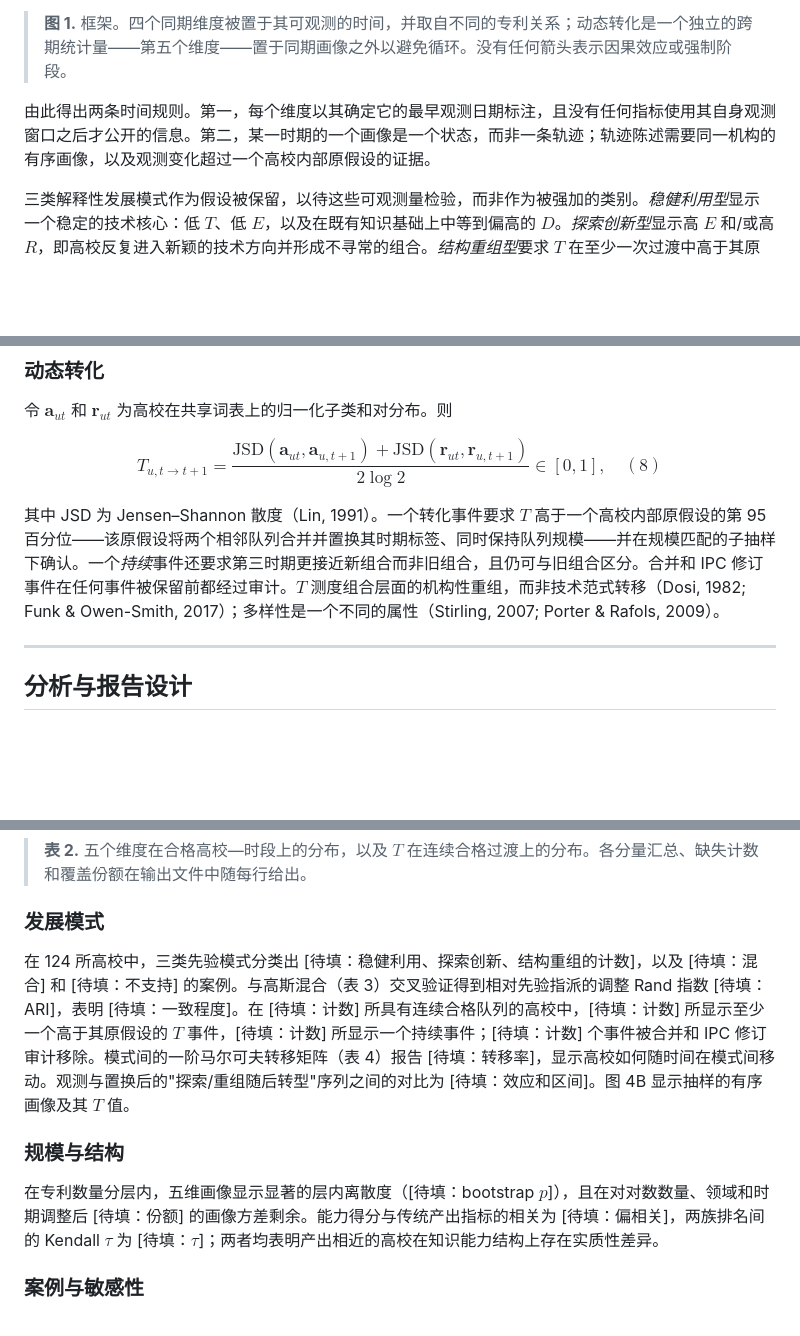
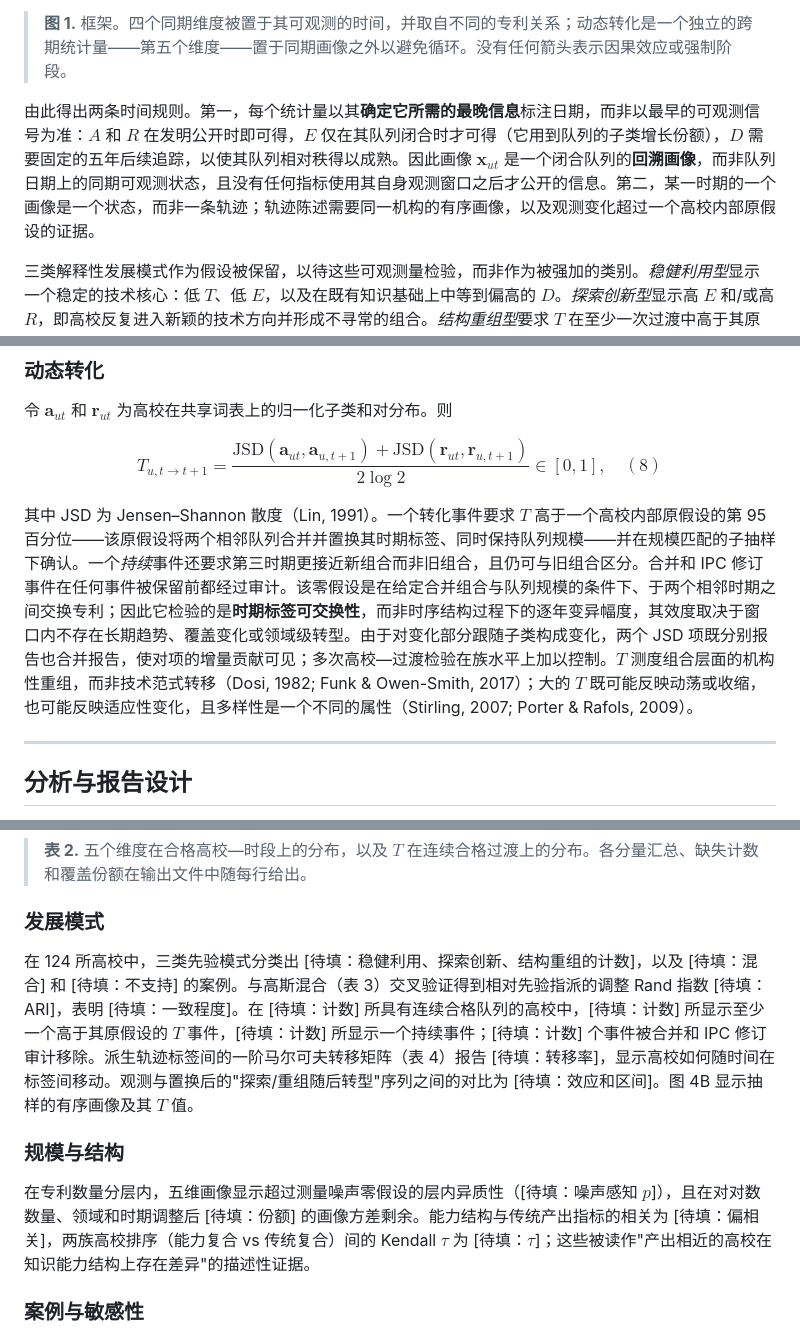
Before and after one commit to whucai/patent-value-research, a Markdown page: Chinese_University_Patent_Innovation_Capability_Paper/main_中文翻译.md, 3 parts joined by grey strips. Drawn GitHub-style; blank space fills up the shorter version.

```diff
--- a/Chinese_University_Patent_Innovation_Capability_Paper/main_中文翻译.md
+++ b/Chinese_University_Patent_Innovation_Capability_Paper/main_中文翻译.md
@@ -60,7 +60,7 @@ $$\mathbf{x}_{ut}=(A_{ut},R_{ut},E_{ut},D_{ut})^{\mathsf T}, \quad (1)$$
 
 > **图 1.** 框架。四个同期维度被置于其可观测的时间，并取自不同的专利关系；动态转化是一个独立的跨期统计量——第五个维度——置于同期画像之外以避免循环。没有任何箭头表示因果效应或强制阶段。
 
-由此得出两条时间规则。第一，每个维度以其确定它的最早观测日期标注，且没有任何指标使用其自身观测窗口之后才公开的信息。第二，某一时期的一个画像是一个状态，而非一条轨迹；轨迹陈述需要同一机构的有序画像，以及观测变化超过一个高校内部原假设的证据。
+由此得出两条时间规则。第一，每个统计量以其**确定它所需的最晚信息**标注日期，而非以最早的可观测信号为准：$A$ 和 $R$ 在发明公开时即可得，$E$ 仅在其队列闭合时才可得（它用到队列的子类增长份额），$D$ 需要固定的五年后续追踪，以使其队列相对秩得以成熟。因此画像 $\mathbf{x}_{ut}$ 是一个闭合队列的**回溯画像**，而非队列日期上的同期可观测状态，且没有任何指标使用其自身观测窗口之后才公开的信息。第二，某一时期的一个画像是一个状态，而非一条轨迹；轨迹陈述需要同一机构的有序画像，以及观测变化超过一个高校内部原假设的证据。
 
 三类解释性发展模式作为假设被保留，以待这些可观测量检验，而非作为被强加的类别。*稳健利用型*显示一个稳定的技术核心：低 $T$、低 $E$，以及在既有知识基础上中等到偏高的 $D$。*探索创新型*显示高 $E$ 和/或高 $R$，即高校反复进入新颖的技术方向并形成不寻常的组合。*结构重组型*要求 $T$ 在至少一次过渡中高于其原假设，且新组合在下一时期持续，表明组合层面的持续性重组。一所机构在不同时间可遵循不同模式，混合情形保持可见，且这些模式不构成绩效排名。
 
@@ -138,7 +138,7 @@ $D$ 测度在可观测引用者中有记录的知识扩散。由于仅含高校
 
 $$T_{u,t\rightarrow t+1}=\frac{\mathrm{JSD}(\mathbf{a}_{ut},\mathbf{a}_{u,t+1})+\mathrm{JSD}(\mathbf{r}_{ut},\mathbf{r}_{u,t+1})}{2\log2}\in[0,1], \quad (8)$$
 
-其中 JSD 为 Jensen–Shannon 散度（Lin, 1991）。一个转化事件要求 $T$ 高于一个高校内部原假设的第 95 百分位——该原假设将两个相邻队列合并并置换其时期标签、同时保持队列规模——并在规模匹配的子抽样下确认。一个*持续*事件还要求第三时期更接近新组合而非旧组合，且仍可与旧组合区分。合并和 IPC 修订事件在任何事件被保留前都经过审计。$T$ 测度组合层面的机构性重组，而非技术范式转移（Dosi, 1982; Funk & Owen-Smith, 2017）；多样性是一个不同的属性（Stirling, 2007; Porter & Rafols, 2009）。
+其中 JSD 为 Jensen–Shannon 散度（Lin, 1991）。一个转化事件要求 $T$ 高于一个高校内部原假设的第 95 百分位——该原假设将两个相邻队列合并并置换其时期标签、同时保持队列规模——并在规模匹配的子抽样下确认。一个*持续*事件还要求第三时期更接近新组合而非旧组合，且仍可与旧组合区分。合并和 IPC 修订事件在任何事件被保留前都经过审计。该零假设是在给定合并组合与队列规模的条件下、于两个相邻时期之间交换专利；因此它检验的是**时期标签可交换性**，而非时序结构过程下的逐年变异幅度，其效度取决于窗口内不存在长期趋势、覆盖变化或领域级转型。由于对变化部分跟随子类构成变化，两个 JSD 项既分别报告也合并报告，使对项的增量贡献可见；多次高校—过渡检验在族水平上加以控制。$T$ 测度组合层面的机构性重组，而非技术范式转移（Dosi, 1982; Funk & Owen-Smith, 2017）；大的 $T$ 既可能反映动荡或收缩，也可能反映适应性变化，且多样性是一个不同的属性（Stirling, 2007; Porter & Rafols, 2009）。
 
 ---
 
@@ -174,11 +174,11 @@ $$T_{u,t\rightarrow t+1}=\frac{\mathrm{JSD}(\mathbf{a}_{ut},\mathbf{a}_{u,t+1})+
 
 ### 发展模式
 
-在 124 所高校中，三类先验模式分类出 [待填：稳健利用、探索创新、结构重组的计数]，以及 [待填：混合] 和 [待填：不支持] 的案例。与高斯混合（表 3）交叉验证得到相对先验指派的调整 Rand 指数 [待填：ARI]，表明 [待填：一致程度]。在 [待填：计数] 所具有连续合格队列的高校中，[待填：计数] 所显示至少一个高于其原假设的 $T$ 事件，[待填：计数] 所显示一个持续事件；[待填：计数] 个事件被合并和 IPC 修订审计移除。模式间的一阶马尔可夫转移矩阵（表 4）报告 [待填：转移率]，显示高校如何随时间在模式间移动。观测与置换后的"探索/重组随后转型"序列之间的对比为 [待填：效应和区间]。图 4B 显示抽样的有序画像及其 $T$ 值。
+在 124 所高校中，三类先验模式分类出 [待填：稳健利用、探索创新、结构重组的计数]，以及 [待填：混合] 和 [待填：不支持] 的案例。与高斯混合（表 3）交叉验证得到相对先验指派的调整 Rand 指数 [待填：ARI]，表明 [待填：一致程度]。在 [待填：计数] 所具有连续合格队列的高校中，[待填：计数] 所显示至少一个高于其原假设的 $T$ 事件，[待填：计数] 所显示一个持续事件；[待填：计数] 个事件被合并和 IPC 修订审计移除。派生轨迹标签间的一阶马尔可夫转移矩阵（表 4）报告 [待填：转移率]，显示高校如何随时间在标签间移动。观测与置换后的"探索/重组随后转型"序列之间的对比为 [待填：效应和区间]。图 4B 显示抽样的有序画像及其 $T$ 值。
 
 ### 规模与结构
 
-在专利数量分层内，五维画像显示显著的层内离散度（[待填：bootstrap $p$]），且在对对数数量、领域和时期调整后 [待填：份额] 的画像方差剩余。能力得分与传统产出指标的相关为 [待填：偏相关]，两族排名间的 Kendall $\tau$ 为 [待填：$\tau$]；两者均表明产出相近的高校在知识能力结构上存在实质性差异。
+在专利数量分层内，五维画像显示超过测量噪声零假设的层内异质性（[待填：噪声感知 $p$]），且在对对数数量、领域和时期调整后 [待填：份额] 的画像方差剩余。能力结构与传统产出指标的相关为 [待填：偏相关]，两族高校排序（能力复合 vs 传统复合）间的 Kendall $\tau$ 为 [待填：$\tau$]；这些被读作"产出相近的高校在知识能力结构上存在差异"的描述性证据。
 
 ### 案例与敏感性
 
```
Also changed, not shown: other parts of Chinese_University_Patent_Innovation_Capability_Paper/main_中文翻译.md (+10 -10 lines).
